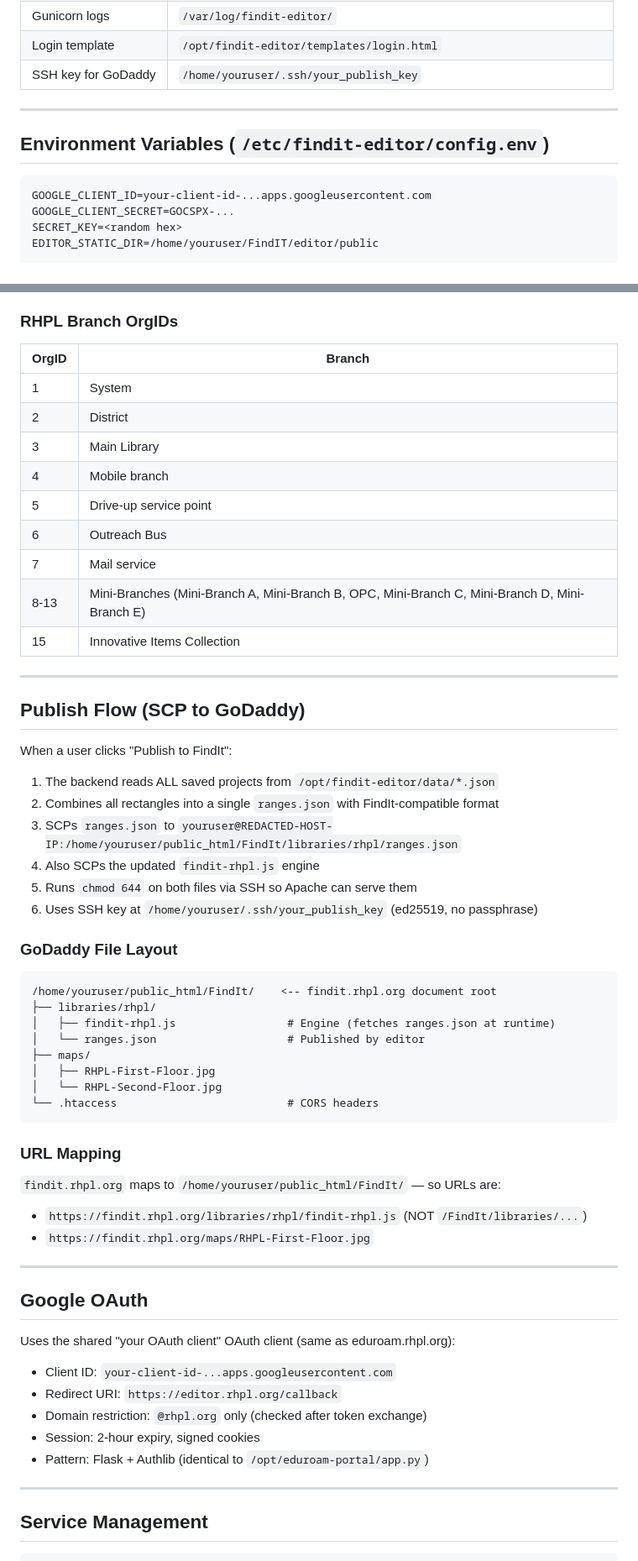
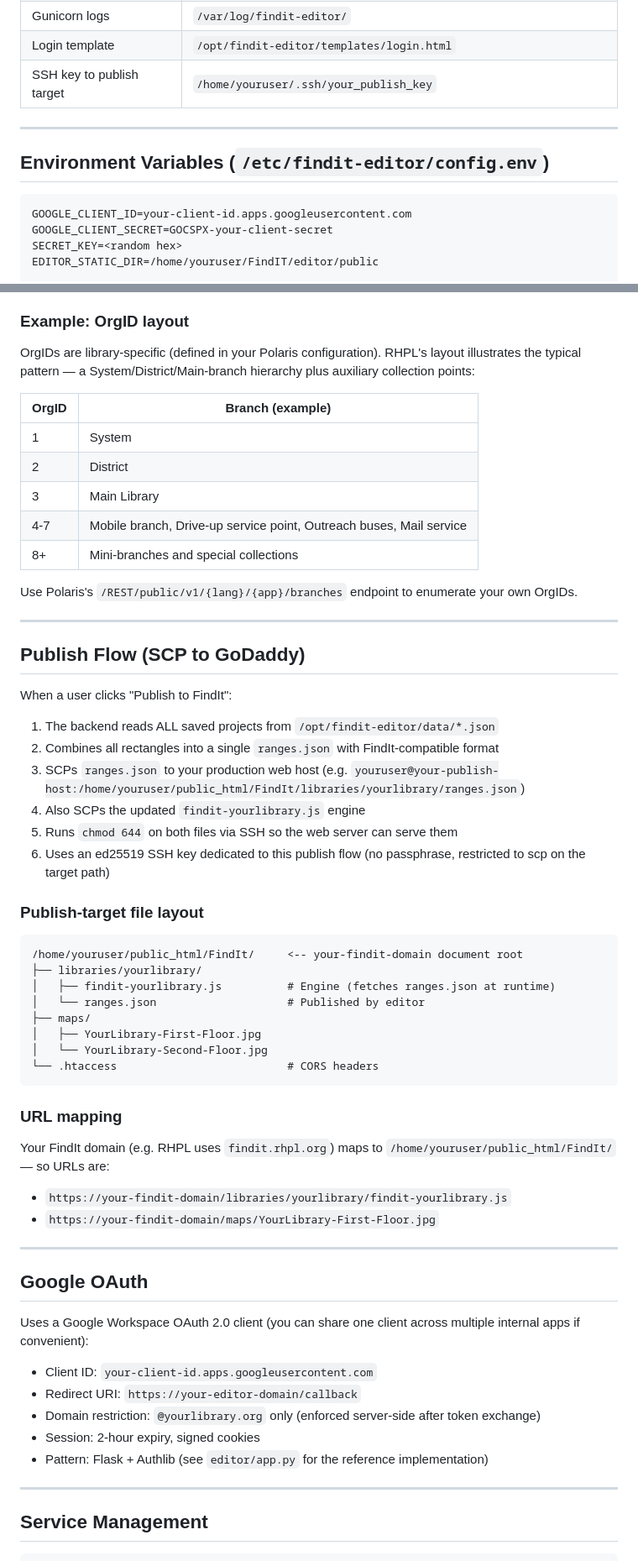
Before and after one commit to RHPubLib/FindIt, a Markdown page: docs/editor-server.md, 2 parts joined by grey strips. Shown at 84% size. Drawn GitHub-style.

Commit message:
Docs: sanitize RHPL-specific deployment details for public release
Replace internal IPs, server hostnames, admin usernames, and OAuth client
prefixes with generic placeholders so the deployment docs work as a template
for other libraries. Structural information (Nginx + Flask + OAuth + SCP
publish flow) is preserved.

````diff
--- a/docs/editor-server.md
+++ b/docs/editor-server.md
@@ -29,15 +29,15 @@ This documents the full server-side stack for the FindIt Rectangle Editor runnin
 | Nginx config | `/etc/nginx/sites-available/editor` |
 | Gunicorn logs | `/var/log/findit-editor/` |
 | Login template | `/opt/findit-editor/templates/login.html` |
-| SSH key for GoDaddy | `/home/youruser/.ssh/your_publish_key` |
+| SSH key to publish target | `/home/youruser/.ssh/your_publish_key` |
 
 ---
 
 ## Environment Variables (`/etc/findit-editor/config.env`)
 
 ```
-GOOGLE_CLIENT_ID=your-client-id-...apps.googleusercontent.com
-GOOGLE_CLIENT_SECRET=GOCSPX-...
+GOOGLE_CLIENT_ID=your-client-id.apps.googleusercontent.com
+GOOGLE_CLIENT_SECRET=GOCSPX-your-client-secret
 SECRET_KEY=<random hex>
 EDITOR_STATIC_DIR=/home/youruser/FindIT/editor/public
 
@@ -114,19 +114,19 @@ On page load, `editor.js` calls both endpoints and populates two `<select>` drop
 - Material type is per-item, not per-collection — PAPI cannot tell you the material type for a collection
 - Swagger UI: `https://catalog.rhpl.org/PAPIService/swagger/index.html`
 
-### RHPL Branch OrgIDs
+### Example: OrgID layout
 
-| OrgID | Branch |
-|-------|--------|
+OrgIDs are library-specific (defined in your Polaris configuration). RHPL's layout illustrates the typical pattern — a System/District/Main-branch hierarchy plus auxiliary collection points:
+
+| OrgID | Branch (example) |
+|-------|------------------|
 | 1 | System |
 | 2 | District |
 | 3 | Main Library |
-| 4 | Mobile branch |
-| 5 | Drive-up service point |
-| 6 | Outreach Bus |
-| 7 | Mail service |
-| 8-13 | Mini-Branches (Mini-Branch A, Mini-Branch B, OPC, Mini-Branch C, Mini-Branch D, Mini-Branch E) |
-| 15 | Innovative Items Collection |
+| 4-7 | Mobile branch, Drive-up service point, Outreach buses, Mail service |
+| 8+ | Mini-branches and special collections |
+
+Use Polaris's `/REST/public/v1/{lang}/{app}/branches` endpoint to enumerate your own OrgIDs.
 
 ---
 
@@ -136,41 +136,41 @@ When a user clicks "Publish to FindIt":
 
 1. The backend reads ALL saved projects from `/opt/findit-editor/data/*.json`
 2. Combines all rectangles into a single `ranges.json` with FindIt-compatible format
-3. SCPs `ranges.json` to `youruser@REDACTED-HOST-IP:/home/youruser/public_html/FindIt/libraries/rhpl/ranges.json`
-4. Also SCPs the updated `findit-rhpl.js` engine
-5. Runs `chmod 644` on both files via SSH so Apache can serve them
-6. Uses SSH key at `/home/youruser/.ssh/your_publish_key` (ed25519, no passphrase)
+3. SCPs `ranges.json` to your production web host (e.g. `youruser@your-publish-host:/home/youruser/public_html/FindIt/libraries/yourlibrary/ranges.json`)
+4. Also SCPs the updated `findit-yourlibrary.js` engine
+5. Runs `chmod 644` on both files via SSH so the web server can serve them
+6. Uses an ed25519 SSH key dedicated to this publish flow (no passphrase, restricted to scp on the target path)
 
-### GoDaddy File Layout
+### Publish-target file layout
 
 ```
-/home/youruser/public_html/FindIt/    <-- findit.rhpl.org document root
-├── libraries/rhpl/
-│   ├── findit-rhpl.js                 # Engine (fetches ranges.json at runtime)
+/home/youruser/public_html/FindIt/     <-- your-findit-domain document root
+├── libraries/yourlibrary/
+│   ├── findit-yourlibrary.js          # Engine (fetches ranges.json at runtime)
 │   └── ranges.json                    # Published by editor
 ├── maps/
-│   ├── RHPL-First-Floor.jpg
-│   └── RHPL-Second-Floor.jpg
+│   ├── YourLibrary-First-Floor.jpg
+│   └── YourLibrary-Second-Floor.jpg
 └── .htaccess                          # CORS headers
 ```
 
-### URL Mapping
+### URL mapping
 
-`findit.rhpl.org` maps to `/home/youruser/public_html/FindIt/` — so URLs are:
-- `https://findit.rhpl.org/libraries/rhpl/findit-rhpl.js` (NOT `/FindIt/libraries/...`)
-- `https://findit.rhpl.org/maps/RHPL-First-Floor.jpg`
+Your FindIt domain (e.g. RHPL uses `findit.rhpl.org`) maps to `/home/youruser/public_html/FindIt/` — so URLs are:
+- `https://your-findit-domain/libraries/yourlibrary/findit-yourlibrary.js`
+- `https://your-findit-domain/maps/YourLibrary-First-Floor.jpg`
 
 ---
 
 ## Google OAuth
 
-Uses the shared "your OAuth client" OAuth client (same as eduroam.rhpl.org):
+Uses a Google Workspace OAuth 2.0 client (you can share one client across multiple internal apps if convenient):
 
-- Client ID: `your-client-id-...apps.googleusercontent.com`
-- Redirect URI: `https://editor.rhpl.org/callback`
-- Domain restriction: `@rhpl.org` only (checked after token exchange)
+- Client ID: `your-client-id.apps.googleusercontent.com`
+- Redirect URI: `https://your-editor-domain/callback`
+- Domain restriction: `@yourlibrary.org` only (enforced server-side after token exchange)
 - Session: 2-hour expiry, signed cookies
-- Pattern: Flask + Authlib (identical to `/opt/eduroam-portal/app.py`)
+- Pattern: Flask + Authlib (see `editor/app.py` for the reference implementation)
 
 ---
 
````
Also changed, not shown: other parts of docs/editor-server.md (+1 -1 lines), docs/technical-report.md (+13 -16 lines).
